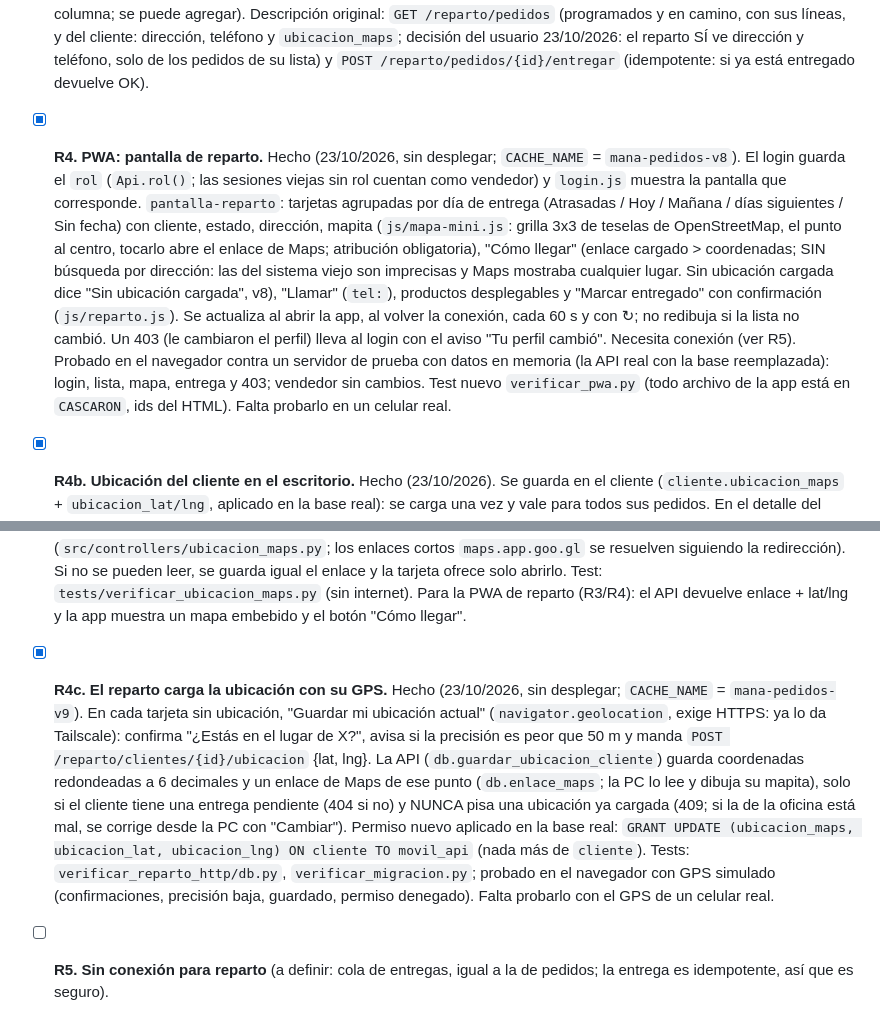
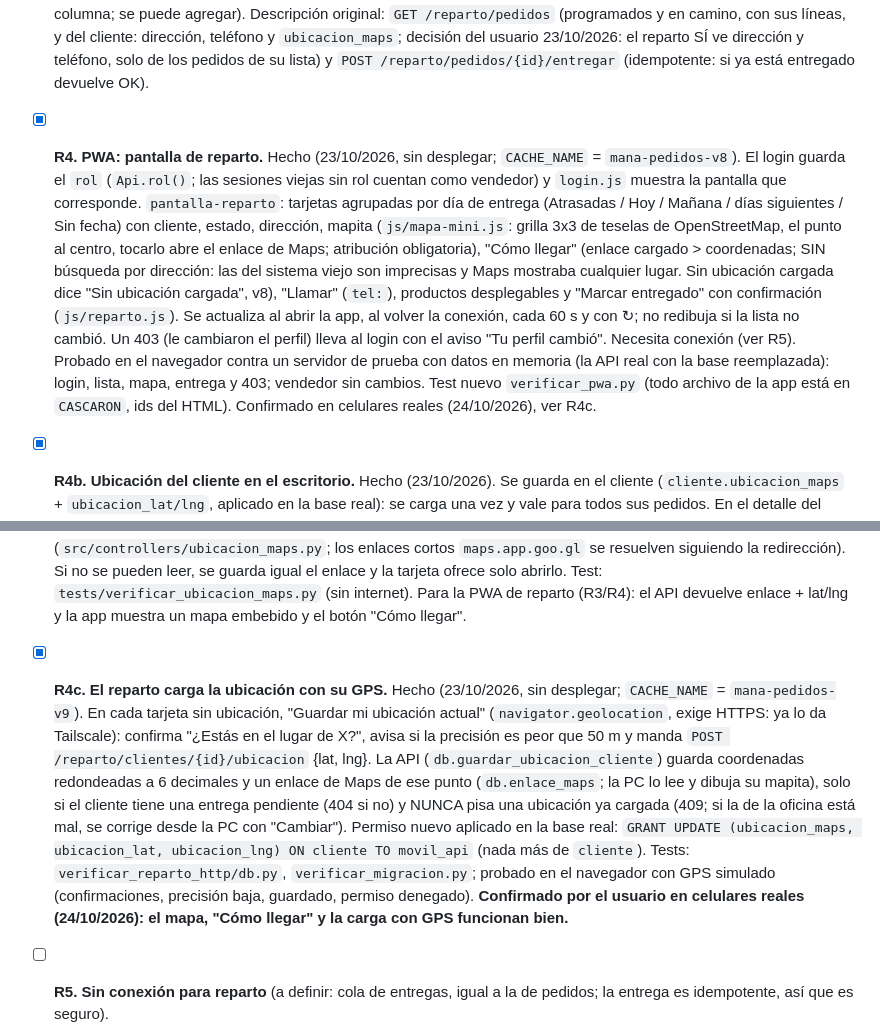
Before and after one commit to penxa01/Informes-Mana-SRL, a Markdown page: guideline/Movil.md, 2 parts joined by grey strips. GitHub-like rendering.

Commit message:
docs(movil): reparto y ubicacion con GPS confirmados en celulares reales

```diff
--- a/guideline/Movil.md
+++ b/guideline/Movil.md
@@ -309,8 +309,8 @@ Un perfil único `reparto` (usuario `reparto`) que ve los pedidos ya programados
 - [x] **R1. Base y permisos.** `movil/migraciones.py::asegurar_permisos` (nuevo: `movil_api` lee `usuario.rol` y puede UPDATE solo `pedido.estado_pedido/fecha_entrega` y `detallepedido.cantidad_entregada`; nada de DELETE ni cambiar cliente/cantidad) y `movil/usuarios.py::crear_usuario` (bcrypt). Tests: `verificar_migracion.py` (ampliado) y `verificar_usuarios.py`. **Aplicado en la base real (23/10/2026)** en una sola transacción: usuario `reparto` (clave `<clave-privada>`, rol `reparto`, sin vendedor), permisos nuevos de `movil_api` y la columna `cliente.ubicacion_maps` (`sql/002_reparto.sql`: texto, NULL por defecto, CHECK que solo deja pasar `http(s)://`; el ImportThread de la PC no la pisa porque nombra sus columnas). Ojo: hasta desplegar R2, la API vieja no distingue roles y `reparto` podría entrar como si fuera vendedor.
 - [x] **R2. API: roles.** Hecho (23/10/2026, **todavía sin desplegar en el servidor**). `db.rol_activo` (rol leído de la base en cada petición, igual que `activo`: un cambio de rol o una baja surte efecto al instante con el mismo token) y `deps.exigir_rol(*roles)` (401 = baja/sin token, 403 = perfil sin permiso). `deps.vendedor_actual` (vendedor + admin) protege `GET /catalogo` y `POST /pedidos`; `usuario_actual` desapareció. `POST /auth/login` ahora devuelve `rol`. Tests: `verificar_roles.py` (matriz de roles por HTTP + `rol_activo` contra la base real con los permisos de `movil_api`); se actualizaron `verificar_login_api/catalogo/pedidos_http`. Efecto hasta R4: un `reparto` que entre a la app actual ve la pantalla de vendedor y recibe 403 al sincronizar el catálogo.
 - [x] **R3. API: reparto.** Hecho (23/10/2026, sin desplegar): `movil/api/routers/reparto.py` + `db.pedidos_para_reparto` / `db.marcar_entregado`, solo rol `reparto` (`deps.reparto_actual`). `GET /reparto/pedidos`: programados y en camino ordenados por fecha de entrega (sin fecha al final), con líneas (cantidad/entregada) y datos del cliente. `POST /reparto/pedidos/{id}/entregar`: entrega COMPLETA como "Entrega Completa" de la PC (líneas = cantidad, estado 'entregado', fecha_entrega = HOY, no la programada); idempotente (ya entregado -> 200 con `ya_estaba=true`), 404 si no existe, 409 si todavía está 'pendiente'; la fila se bloquea (`FOR UPDATE`) para que dos celulares no se pisen y todo va en una transacción. Tests: `verificar_reparto_http.py` y `verificar_reparto_db.py` (base real como `movil_api`, transacción revertida; incluye que la PC lo ve en "Entregados (última semana)"). No se guarda quién entregó (no hay columna; se puede agregar). Descripción original:  `GET /reparto/pedidos` (programados y en camino, con sus líneas, y del cliente: dirección, teléfono y `ubicacion_maps`; decisión del usuario 23/10/2026: el reparto SÍ ve dirección y teléfono, solo de los pedidos de su lista) y `POST /reparto/pedidos/{id}/entregar` (idempotente: si ya está entregado devuelve OK).
-- [x] **R4. PWA: pantalla de reparto.** Hecho (23/10/2026, sin desplegar; `CACHE_NAME` = `mana-pedidos-v8`). El login guarda el `rol` (`Api.rol()`; las sesiones viejas sin rol cuentan como vendedor) y `login.js` muestra la pantalla que corresponde. `pantalla-reparto`: tarjetas agrupadas por día de entrega (Atrasadas / Hoy / Mañana / días siguientes / Sin fecha) con cliente, estado, dirección, mapita (`js/mapa-mini.js`: grilla 3x3 de teselas de OpenStreetMap, el punto al centro, tocarlo abre el enlace de Maps; atribución obligatoria), "Cómo llegar" (enlace cargado > coordenadas; SIN búsqueda por dirección: las del sistema viejo son imprecisas y Maps mostraba cualquier lugar. Sin ubicación cargada dice "Sin ubicación cargada", v8), "Llamar" (`tel:`), productos desplegables y "Marcar entregado" con confirmación (`js/reparto.js`). Se actualiza al abrir la app, al volver la conexión, cada 60 s y con ↻; no redibuja si la lista no cambió. Un 403 (le cambiaron el perfil) lleva al login con el aviso "Tu perfil cambió". Necesita conexión (ver R5). Probado en el navegador contra un servidor de prueba con datos en memoria (la API real con la base reemplazada): login, lista, mapa, entrega y 403; vendedor sin cambios. Test nuevo `verificar_pwa.py` (todo archivo de la app está en `CASCARON`, ids del HTML). Falta probarlo en un celular real.
+- [x] **R4. PWA: pantalla de reparto.** Hecho (23/10/2026, sin desplegar; `CACHE_NAME` = `mana-pedidos-v8`). El login guarda el `rol` (`Api.rol()`; las sesiones viejas sin rol cuentan como vendedor) y `login.js` muestra la pantalla que corresponde. `pantalla-reparto`: tarjetas agrupadas por día de entrega (Atrasadas / Hoy / Mañana / días siguientes / Sin fecha) con cliente, estado, dirección, mapita (`js/mapa-mini.js`: grilla 3x3 de teselas de OpenStreetMap, el punto al centro, tocarlo abre el enlace de Maps; atribución obligatoria), "Cómo llegar" (enlace cargado > coordenadas; SIN búsqueda por dirección: las del sistema viejo son imprecisas y Maps mostraba cualquier lugar. Sin ubicación cargada dice "Sin ubicación cargada", v8), "Llamar" (`tel:`), productos desplegables y "Marcar entregado" con confirmación (`js/reparto.js`). Se actualiza al abrir la app, al volver la conexión, cada 60 s y con ↻; no redibuja si la lista no cambió. Un 403 (le cambiaron el perfil) lleva al login con el aviso "Tu perfil cambió". Necesita conexión (ver R5). Probado en el navegador contra un servidor de prueba con datos en memoria (la API real con la base reemplazada): login, lista, mapa, entrega y 403; vendedor sin cambios. Test nuevo `verificar_pwa.py` (todo archivo de la app está en `CASCARON`, ids del HTML). Confirmado en celulares reales (24/10/2026), ver R4c.
 - [x] **R4b. Ubicación del cliente en el escritorio.** Hecho (23/10/2026). Se guarda en el cliente (`cliente.ubicacion_maps` + `ubicacion_lat/lng`, aplicado en la base real): se carga una vez y vale para todos sus pedidos. En el detalle del pedido hay una tarjeta "Ubicación" (`src/Views/Pedidos/mapa_ubicacion.py`): con enlace muestra un mapita (teselas de OpenStreetMap, en un hilo, con caché en `%LOCALAPPDATA%\ManaInformes\teselas`; la licencia exige la atribución, que se dibuja sobre el mapa) y al tocarlo abre el enlace en Google Maps; "Cambiar" permite pegar otro enlace o vaciarlo; sin enlace invita a cargarlo. Las coordenadas se leen del enlace al guardarlo (`src/controllers/ubicacion_maps.py`; los enlaces cortos `maps.app.goo.gl` se resuelven siguiendo la redirección). Si no se pueden leer, se guarda igual el enlace y la tarjeta ofrece solo abrirlo. Test: `tests/verificar_ubicacion_maps.py` (sin internet). Para la PWA de reparto (R3/R4): el API devuelve enlace + lat/lng y la app muestra un mapa embebido y el botón "Cómo llegar".
-- [x] **R4c. El reparto carga la ubicación con su GPS.** Hecho (23/10/2026, sin desplegar; `CACHE_NAME` = `mana-pedidos-v9`). En cada tarjeta sin ubicación, "Guardar mi ubicación actual" (`navigator.geolocation`, exige HTTPS: ya lo da Tailscale): confirma "¿Estás en el lugar de X?", avisa si la precisión es peor que 50 m y manda `POST /reparto/clientes/{id}/ubicacion` {lat, lng}. La API (`db.guardar_ubicacion_cliente`) guarda coordenadas redondeadas a 6 decimales y un enlace de Maps de ese punto (`db.enlace_maps`; la PC lo lee y dibuja su mapita), solo si el cliente tiene una entrega pendiente (404 si no) y NUNCA pisa una ubicación ya cargada (409; si la de la oficina está mal, se corrige desde la PC con "Cambiar"). Permiso nuevo aplicado en la base real: `GRANT UPDATE (ubicacion_maps, ubicacion_lat, ubicacion_lng) ON cliente TO movil_api` (nada más de `cliente`). Tests: `verificar_reparto_http/db.py`, `verificar_migracion.py`; probado en el navegador con GPS simulado (confirmaciones, precisión baja, guardado, permiso denegado). Falta probarlo con el GPS de un celular real.
+- [x] **R4c. El reparto carga la ubicación con su GPS.** Hecho (23/10/2026, sin desplegar; `CACHE_NAME` = `mana-pedidos-v9`). En cada tarjeta sin ubicación, "Guardar mi ubicación actual" (`navigator.geolocation`, exige HTTPS: ya lo da Tailscale): confirma "¿Estás en el lugar de X?", avisa si la precisión es peor que 50 m y manda `POST /reparto/clientes/{id}/ubicacion` {lat, lng}. La API (`db.guardar_ubicacion_cliente`) guarda coordenadas redondeadas a 6 decimales y un enlace de Maps de ese punto (`db.enlace_maps`; la PC lo lee y dibuja su mapita), solo si el cliente tiene una entrega pendiente (404 si no) y NUNCA pisa una ubicación ya cargada (409; si la de la oficina está mal, se corrige desde la PC con "Cambiar"). Permiso nuevo aplicado en la base real: `GRANT UPDATE (ubicacion_maps, ubicacion_lat, ubicacion_lng) ON cliente TO movil_api` (nada más de `cliente`). Tests: `verificar_reparto_http/db.py`, `verificar_migracion.py`; probado en el navegador con GPS simulado (confirmaciones, precisión baja, guardado, permiso denegado). **Confirmado por el usuario en celulares reales (24/10/2026): el mapa, "Cómo llegar" y la carga con GPS funcionan bien.**
 - [ ] **R5. Sin conexión para reparto** (a definir: cola de entregas, igual a la de pedidos; la entrega es idempotente, así que es seguro).
 - [ ] **R6. Pruebas, docs y despliegue.** Tests de roles (un vendedor no entrega, reparto no crea pedidos), subir `CACHE_NAME`, README, actualizar el servidor.
```
